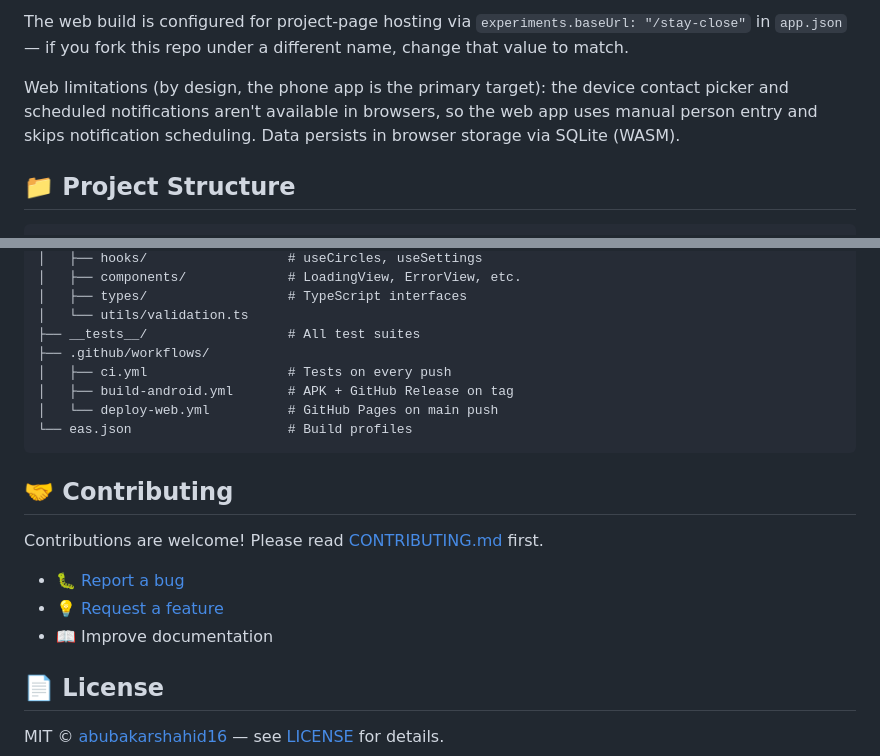
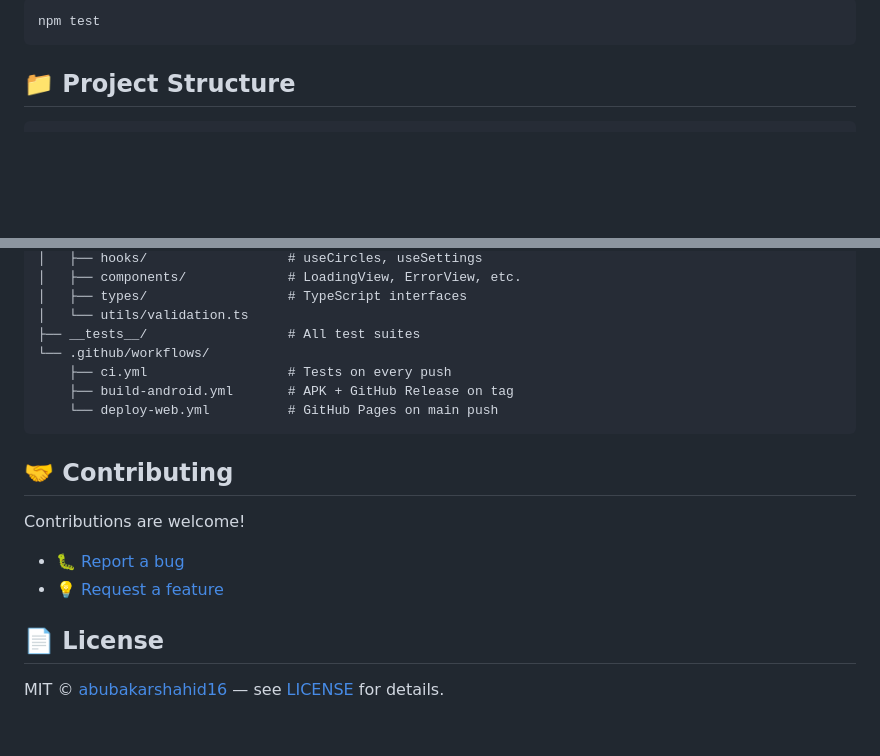
Before and after one commit to abubakarshahid16/stay-close, a Markdown page: README.md, 2 parts joined by grey strips. Rendered like a GitHub page; blank space fills up the shorter version.

````diff
--- a/README.md
+++ b/README.md
@@ -154,12 +145,7 @@ Source: GitHub Actions** once and re-run.
 
-The web build is configured for project-page hosting via
-`experiments.baseUrl: "/stay-close"` in `app.json` — if you fork this repo
-under a different name, change that value to match.
-
-Web limitations (by design, the phone app is the primary target): the device
-contact picker and scheduled notifications aren't available in browsers, so
-the web app uses manual person entry and skips notification scheduling.
-Data persists in browser storage via SQLite (WASM).
+```bash
+npm test
+```
 
 ## 📁 Project Structure
 
@@ -191,20 +177,18 @@ stay-close/
 │   ├── types/                  # TypeScript interfaces
 │   └── utils/validation.ts
 ├── __tests__/                  # All test suites
-├── .github/workflows/
-│   ├── ci.yml                  # Tests on every push
-│   ├── build-android.yml       # APK + GitHub Release on tag
-│   └── deploy-web.yml          # GitHub Pages on main push
-└── eas.json                    # Build profiles
+└── .github/workflows/
+    ├── ci.yml                  # Tests on every push
+    ├── build-android.yml       # APK + GitHub Release on tag
+    └── deploy-web.yml          # GitHub Pages on main push
 ```
 
 ## 🤝 Contributing
 
-Contributions are welcome! Please read [CONTRIBUTING.md](CONTRIBUTING.md) first.
+Contributions are welcome!
 
 - 🐛 [Report a bug](https://github.com/abubakarshahid16/stay-close/issues/new?template=bug_report.yml)
 - 💡 [Request a feature](https://github.com/abubakarshahid16/stay-close/issues/new?template=feature_request.yml)
-- 📖 Improve documentation
 
 ## 📄 License
 
````
Also changed, not shown: other parts of README.md (+85 -94 lines).
